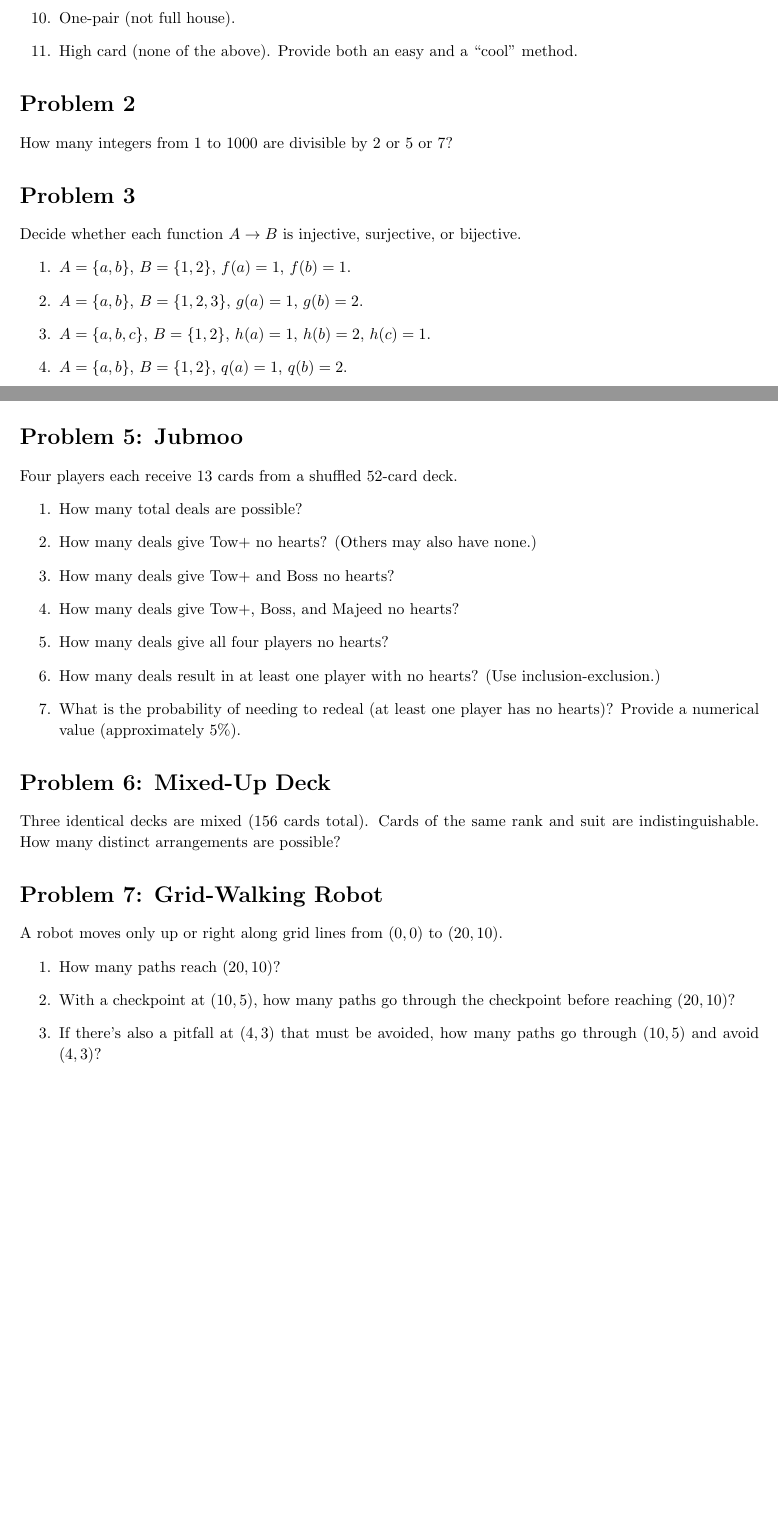
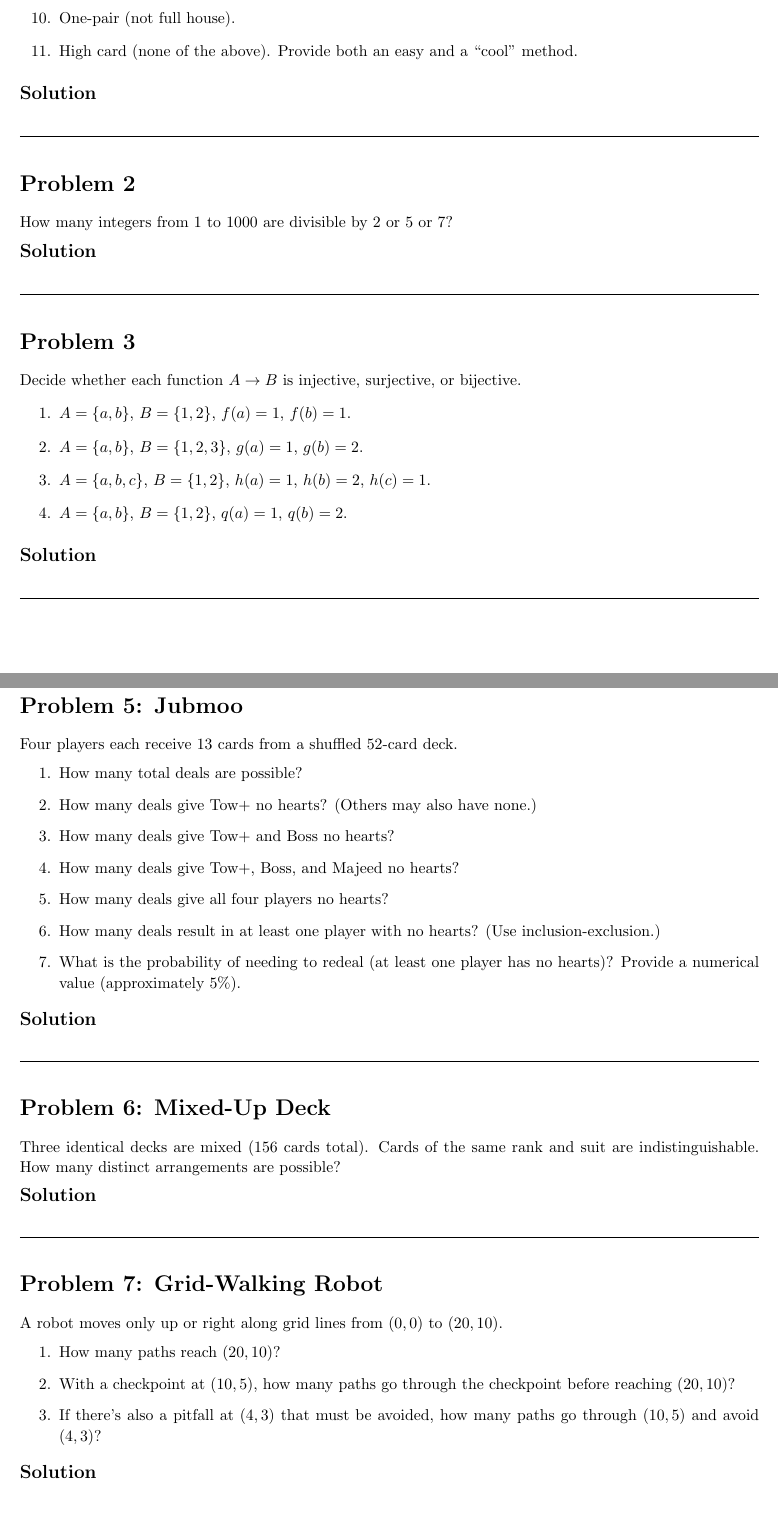
Before and after one commit to jiraroj-wir/MUIC-ICCS206-Discrete-Mathematic, a LaTeX problem sheet (HW6.tex): two parts of pages 2 and 3 of 3 before the commit and two parts of pages 2 and 3 of 4 after it, joined at a grey line, cut so that both start at the same text, the shorter picture padded with empty space. Compiled offline with pdfLaTeX.

Commit message:
homework 6: separation lines for each problem

```diff
--- a/HW6.tex
+++ b/HW6.tex
@@ -19,8 +19,20 @@ For a standard 52-card deck (4 suits, 13 ranks), count the number of 5-card hand
     \item High card (none of the above). Provide both an easy and a ``cool'' method.
 \end{enumerate}
 
+\medskip
+\solution
+
+\vspace{1em}
+\hrulefill
+
 \section*{Problem 2}
 How many integers from 1 to 1000 are divisible by 2 or 5 or 7?
+
+\medskip
+\solution
+
+\vspace{1em}
+\hrulefill
 
 \section*{Problem 3}
 Decide whether each function $A \to B$ is injective, surjective, or bijective.
@@ -31,3 +43,8 @@ Decide whether each function $A \to B$ is injective, surjective, or bijective.
     \item $A = \{a,b\}$, $B = \{1,2\}$, $q(a)=1$, $q(b)=2$.
 \end{enumerate}
 
+\medskip
+\solution
+
+\vspace{1em}
+\hrulefill
@@ -49,8 +73,21 @@ Four players each receive 13 cards from a shuffled 52-card deck.
     \item What is the probability of needing to redeal (at least one player has no hearts)? Provide a numerical value (approximately 5\%).
 \end{enumerate}
 
+
+\medskip
+\solution
+
+\vspace{1em}
+\hrulefill
+
 \section*{Problem 6: Mixed-Up Deck}
 Three identical decks are mixed (156 cards total). Cards of the same rank and suit are indistinguishable. How many distinct arrangements are possible?
+
+\medskip
+\solution
+
+\vspace{1em}
+\hrulefill
 
 \section*{Problem 7: Grid-Walking Robot}
 A robot moves only up or right along grid lines from $(0,0)$ to $(20,10)$.
@@ -60,3 +97,8 @@ A robot moves only up or right along grid lines from $(0,0)$ to $(20,10)$.
     \item If there's also a pitfall at $(4,3)$ that must be avoided, how many paths go through $(10,5)$ and avoid $(4,3)$?
 \end{enumerate}
 
+\medskip
+\solution
+
+\vspace{1em}
+\hrulefill
```
Also changed, not shown: HW6.tex (17 more changed lines).
